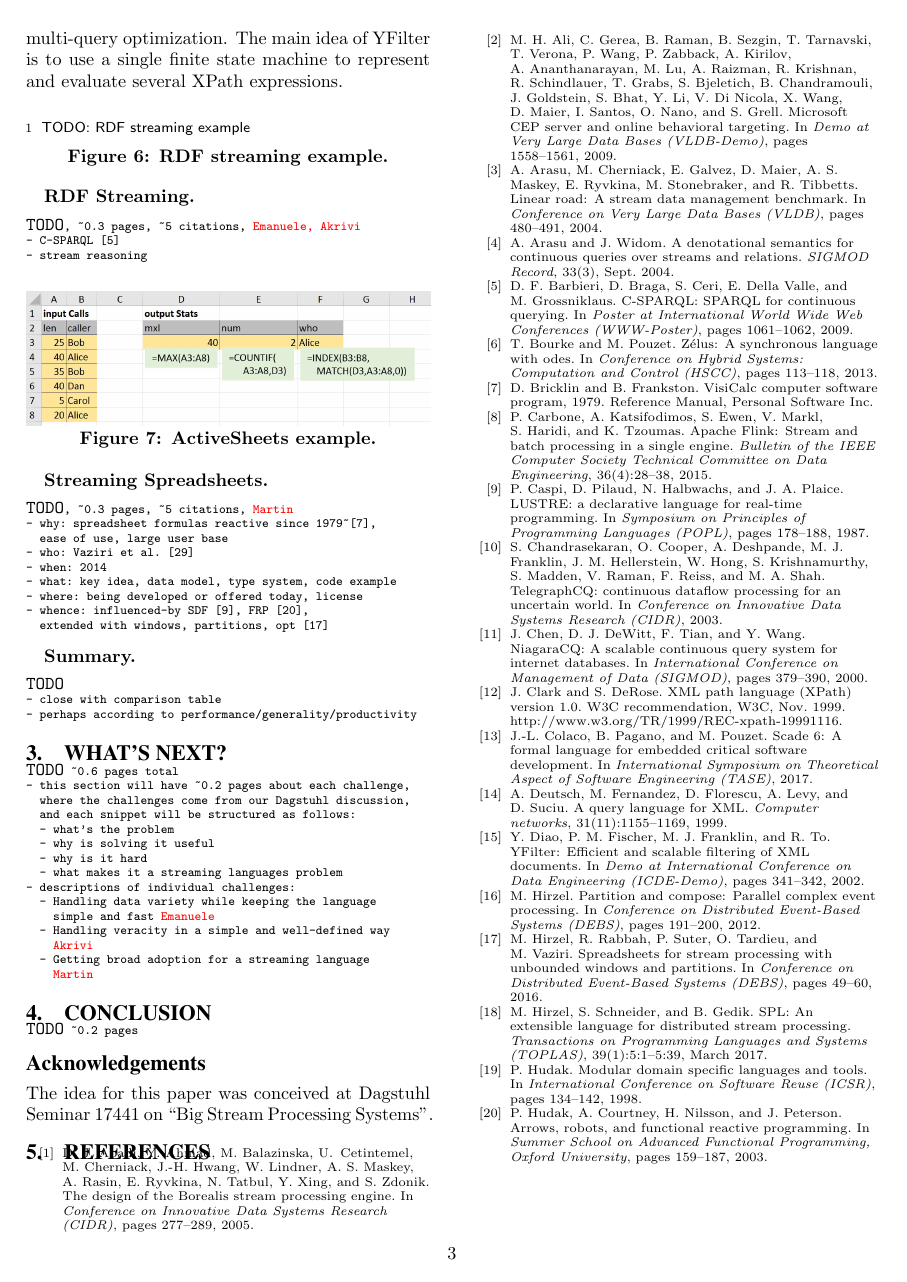
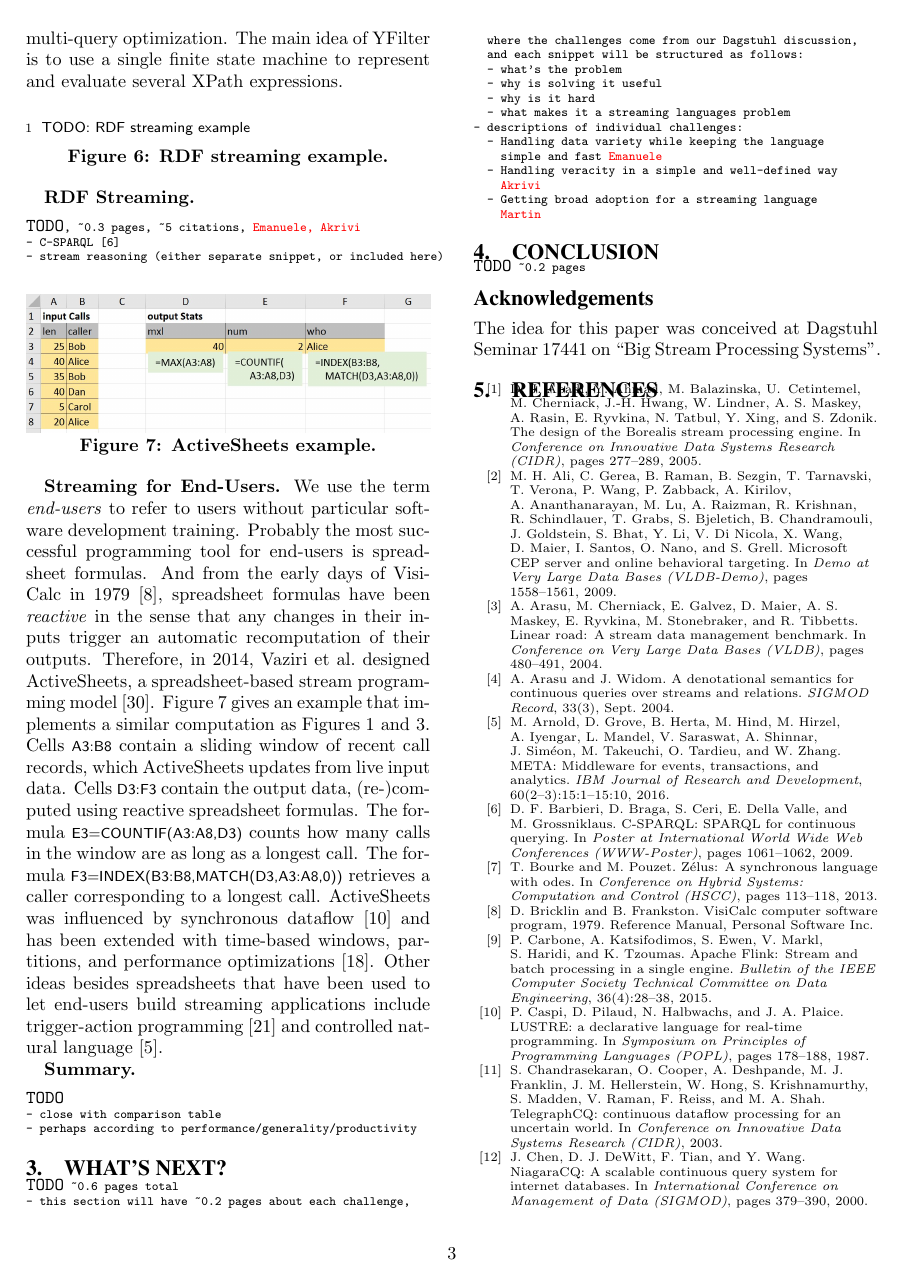
Before and after one commit to sakrsherif/StreamingLanguages-Paper, a LaTeX paper (main.tex, which reads languages.tex): page 3 of 4. Compiled offline with pdfLaTeX.

Commit message:
Added the reactive / end-user discussion. -Martin

```diff
--- a/languages.tex
+++ b/languages.tex
@@ -216,7 +215,7 @@ TODO: RDF streaming example
 \textbf{RDF Streaming.}
 \begin{alltt}TODO\scriptsize, ~0.3 pages, ~5 citations, \textcolor{red}{Emanuele, Akrivi}
 - C-SPARQL \cite{barbieri_et_al_2009}
-- stream reasoning
+- stream reasoning (either separate snippet, or included here)
 \end{alltt}
 
 \begin{figure}[!h]
@@ -225,17 +224,32 @@ TODO: RDF streaming example
 \caption{\label{fig:activesheets}ActiveSheets example.}
 \end{figure}
 
-\textbf{Streaming Spreadsheets.}
-\begin{alltt}TODO\scriptsize, ~0.3 pages, ~5 citations, \textcolor{red}{Martin}
-- why: spreadsheet formulas reactive since 1979~\cite{bricklin_frankston_1979},
-  ease of use, large user base
-- who: Vaziri et al.\ \cite{vaziri_et_al_2014}
-- when: 2014
-- what: key idea, data model, type system, code example
-- where: being developed or offered today, license
-- whence: influenced-by SDF \cite{lustre_1987}, FRP \cite{hudak_et_al_2003},
-  extended with windows, partitions, opt \cite{hirzel_et_al_2016}
-\end{alltt}
+\textbf{Streaming for End-Users.}
+%
+We use the term \emph{end-users} to refer to users without particular
+software development training. Probably the most successful
+programming tool for end-users is spreadsheet formulas. And from the
+early days of VisiCalc in 1979~\cite{bricklin_frankston_1979},
+spreadsheet formulas have been \emph{reactive} in the sense that any
+changes in their inputs trigger an automatic recomputation of their
+outputs. Therefore, in 2014, Vaziri et al.\ designed ActiveSheets, a
+spreadsheet-based stream programming model~\cite{vaziri_et_al_2014}.
+Figure~\ref{fig:activesheets} gives an example that implements a
+similar computation as Figures \mbox{\ref{fig:cql} and \ref{fig:spl}}.
+Cells \lstinline{A3:B8} contain a sliding window of recent call
+records, which ActiveSheets updates from live input data. Cells
+\lstinline{D3:F3} contain the output data, \mbox{(re-)}com\-pu\-ted
+using reactive spreadsheet formulas. The formula
+\mbox{\lstinline{E3=COUNTIF(A3:A8,D3)}} counts how many calls in the
+window are as long as a longest call. The formula
+\mbox{\lstinline{F3=INDEX(B3:B8,MATCH(D3,A3:A8,0))}} retrieves a
+caller corresponding to a longest call. ActiveSheets was influenced by
+synchronous dataflow~\cite{lustre_1987} and has been extended with
+time-based windows, partitions, and performance
+optimizations~\cite{hirzel_et_al_2016}. Other ideas besides
+spreadsheets that have been used to let end-users build streaming
+applications include trigger-action programming~\cite{ifttt} and
+controlled natural language~\cite{arnold_et_al_2016}.
 
 \textbf{Summary.}
 \begin{alltt}TODO\scriptsize
```
Also changed, not shown: local.bib (+6 -0 lines), CallStats.jpg, languages.tex (1 more changed lines), 1 other file.
